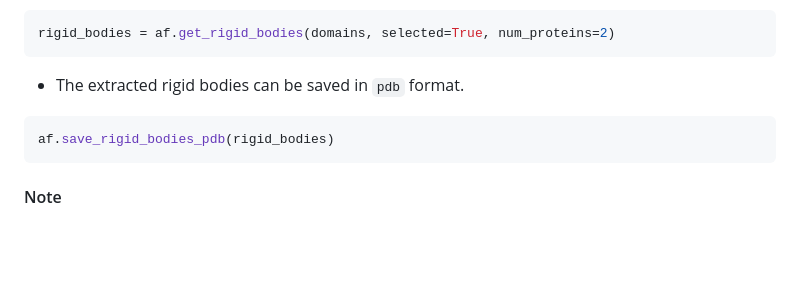
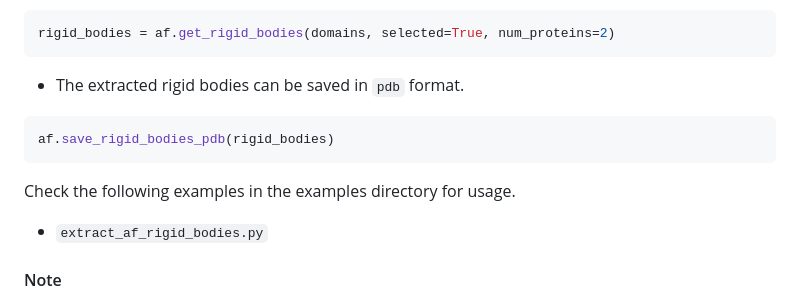
Before and after one commit to isblab/IMP_Toolbox, a Markdown page: af_pipeline/README.md, the part around the change. GitHub-like rendering; blank space fills up the shorter version.

````diff
--- a/af_pipeline/README.md
+++ b/af_pipeline/README.md
@@ -136,6 +136,9 @@ rigid_bodies = af.get_rigid_bodies(domains, selected=True, num_proteins=2)
 af.save_rigid_bodies_pdb(rigid_bodies)
 ```
 
+Check the following examples in the examples directory for usage.
+- `extract_af_rigid_bodies.py`
+
 #### Note
 Currently the this method is preferred over `get_high_confidence_region_from_AF2.py`. That is, getting domains based on PAE first and then filtering for plDDDT is slightly better because,
 the former script only considers the split of the domains at the borders of confident residue stretch (pLDDT>=70). So, a domain boundary within such a stretch will be missed.
````
